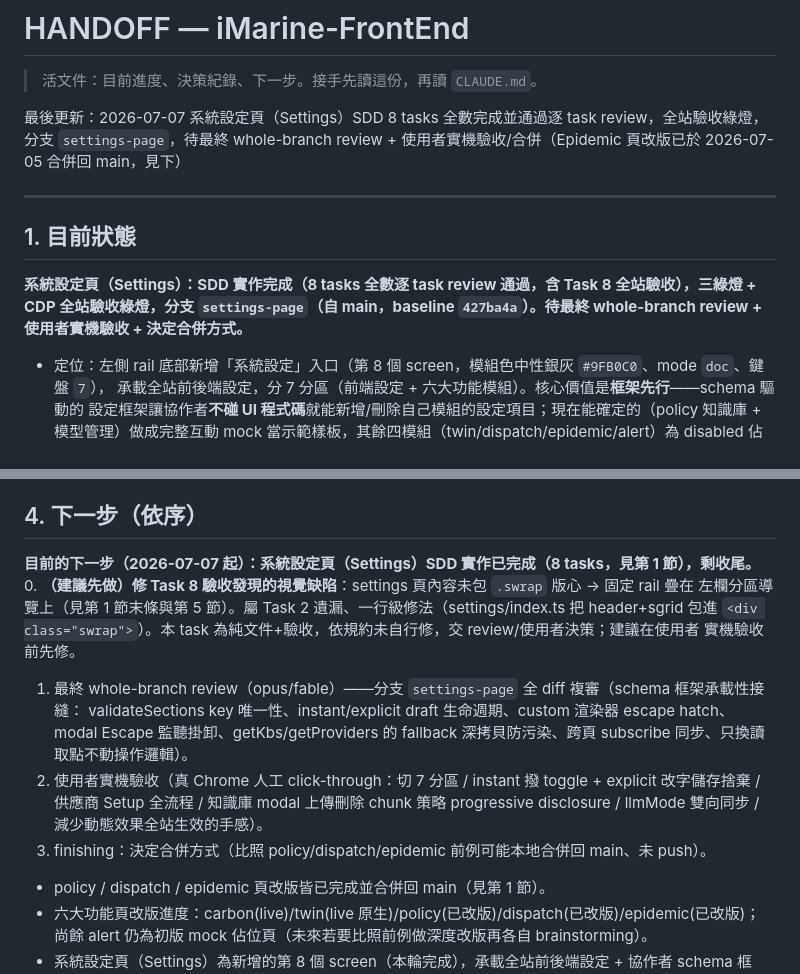
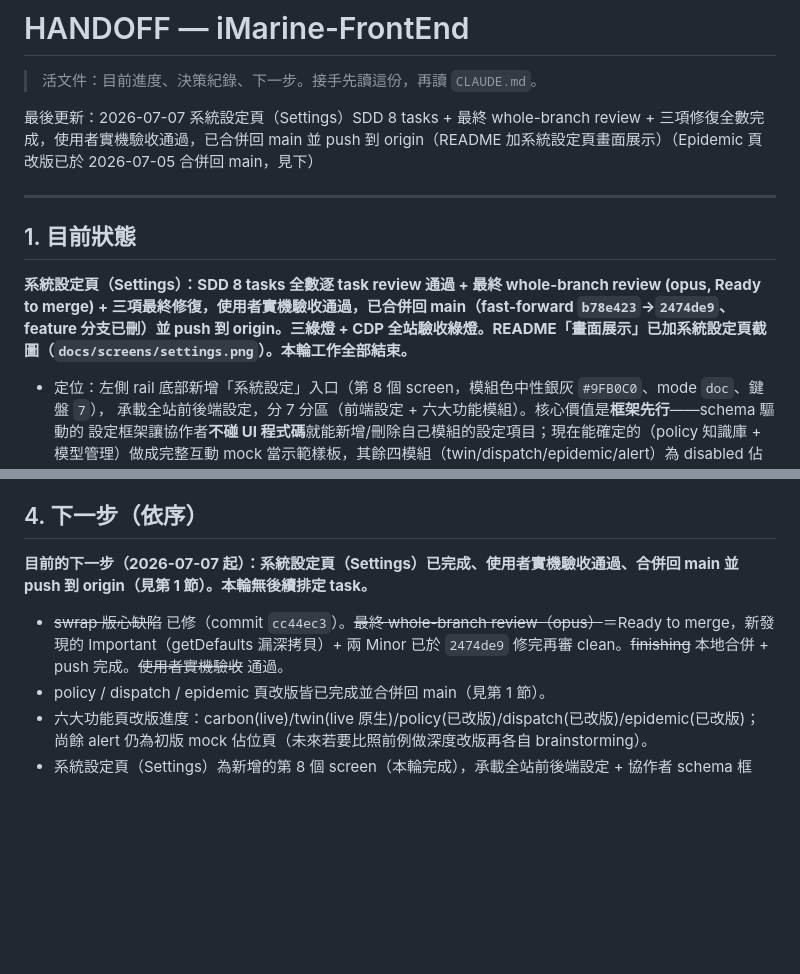
Before and after one commit to NCHU-ICTALab/iMarine-FrontEnd, a Markdown page: HANDOFF.md, 2 parts joined by grey strips. GitHub-like rendering; blank space fills up the shorter version.

```diff
--- a/HANDOFF.md
+++ b/HANDOFF.md
@@ -2,13 +2,13 @@
 
 > 活文件：目前進度、決策紀錄、下一步。接手先讀這份，再讀 `CLAUDE.md`。
 
-最後更新：2026-07-07 系統設定頁（Settings）SDD 8 tasks 全數完成並通過逐 task review，全站驗收綠燈，分支 `settings-page`，待最終 whole-branch review + 使用者實機驗收/合併（Epidemic 頁改版已於 2026-07-05 合併回 main，見下）
+最後更新：2026-07-07 系統設定頁（Settings）SDD 8 tasks + 最終 whole-branch review + 三項修復全數完成，使用者實機驗收通過，已合併回 main 並 push 到 origin（README 加系統設定頁畫面展示）（Epidemic 頁改版已於 2026-07-05 合併回 main，見下）
 
 ---
 
 ## 1. 目前狀態
 
-**系統設定頁（Settings）：SDD 實作完成（8 tasks 全數逐 task review 通過，含 Task 8 全站驗收），三綠燈 + CDP 全站驗收綠燈，分支 `settings-page`（自 main，baseline `427ba4a`）。待最終 whole-branch review + 使用者實機驗收 + 決定合併方式。**
+**系統設定頁（Settings）：SDD 8 tasks 全數逐 task review 通過 + 最終 whole-branch review (opus, Ready to merge) + 三項最終修復，使用者實機驗收通過，已合併回 main（fast-forward `b78e423`→`2474de9`、feature 分支已刪）並 push 到 origin。三綠燈 + CDP 全站驗收綠燈。README「畫面展示」已加系統設定頁截圖（`docs/screens/settings.png`）。本輪工作全部結束。**
 - 定位：左側 rail 底部新增「系統設定」入口（第 8 個 screen，模組色中性銀灰 `#9FB0C0`、mode `doc`、鍵盤 `7`），
   承載全站前後端設定，分 7 分區（前端設定 + 六大功能模組）。核心價值是**框架先行**——schema 驅動的
   設定框架讓協作者**不碰 UI 程式碼**就能新增/刪除自己模組的設定項目；現在能確定的（policy 知識庫 +
@@ -753,18 +753,8 @@
 
 ## 4. 下一步（依序）
 
-**目前的下一步（2026-07-07 起）：系統設定頁（Settings）SDD 實作已完成（8 tasks，見第 1 節），剩收尾。**
-0. **（建議先做）修 Task 8 驗收發現的視覺缺陷**：settings 頁內容未包 `.swrap` 版心 → 固定 rail 疊在
-   左欄分區導覽上（見第 1 節末條與第 5 節）。屬 Task 2 遺漏、一行級修法（settings/index.ts 把 header+sgrid
-   包進 `<div class="swrap">`）。本 task 為純文件+驗收，依規約未自行修，交 review/使用者決策；建議在使用者
-   實機驗收前先修。
-1. 最終 whole-branch review（opus/fable）——分支 `settings-page` 全 diff 複審（schema 框架承載性接縫：
-   validateSections key 唯一性、instant/explicit draft 生命週期、custom 渲染器 escape hatch、modal Escape
-   監聽掛卸、getKbs/getProviders 的 fallback 深拷貝防污染、跨頁 subscribe 同步、只換讀取點不動操作邏輯）。
-2. 使用者實機驗收（真 Chrome 人工 click-through：切 7 分區 / instant 撥 toggle + explicit 改字儲存捨棄 /
-   供應商 Setup 全流程 / 知識庫 modal 上傳刪除 chunk 策略 progressive disclosure / llmMode 雙向同步 /
-   減少動態效果全站生效的手感）。
-3. finishing：決定合併方式（比照 policy/dispatch/epidemic 前例可能本地合併回 main、未 push）。
+**目前的下一步（2026-07-07 起）：系統設定頁（Settings）已完成、使用者實機驗收通過、合併回 main 並 push 到 origin（見第 1 節）。本輪無後續排定 task。**
+- ~~swrap 版心缺陷~~ 已修（commit `cc44ec3`）。~~最終 whole-branch review（opus）~~＝Ready to merge，新發現的 Important（getDefaults 漏深拷貝）+ 兩 Minor 已於 `2474de9` 修完再審 clean。~~finishing~~ 本地合併 + push 完成。~~使用者實機驗收~~ 通過。
 - policy / dispatch / epidemic 頁改版皆已完成並合併回 main（見第 1 節）。
 - 六大功能頁改版進度：carbon(live)/twin(live 原生)/policy(已改版)/dispatch(已改版)/epidemic(已改版)；
   尚餘 alert 仍為初版 mock 佔位頁（未來若要比照前例做深度改版再各自 brainstorming）。
```
Also changed, not shown: README.md (+17 -1 lines), docs/screens/settings.png (added).
